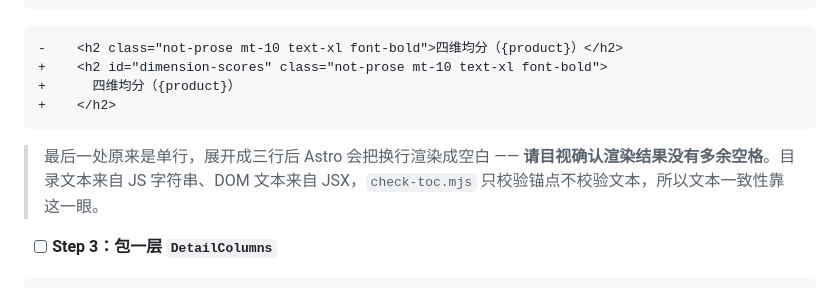
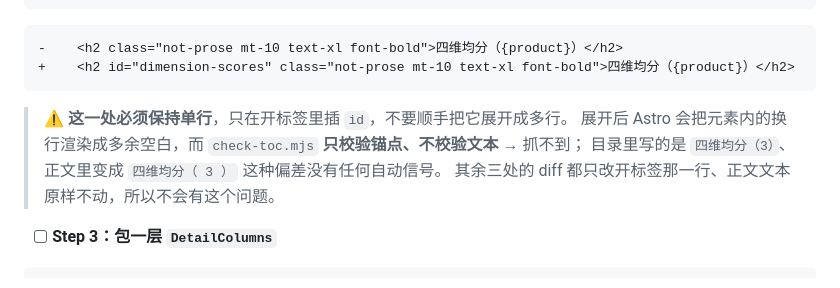
Before and after one commit to YHLLXY/pm-forge, a Markdown page: docs/plans/2026-10-12-pm-forge-详情页桌面右栏-实施计划.md, the part around the change. Rendered like a GitHub page.

Commit message:
docs: 计划里消除唯一一处只能目视的步骤（四维均分标题保持单行插 id）

````diff
--- a/docs/plans/2026-10-12-pm-forge-详情页桌面右栏-实施计划.md
+++ b/docs/plans/2026-10-12-pm-forge-详情页桌面右栏-实施计划.md
@@ -1018,12 +1018,13 @@ const tocHeadings = [
 ```
 ```diff
 -    <h2 class="not-prose mt-10 text-xl font-bold">四维均分（{product}）</h2>
-+    <h2 id="dimension-scores" class="not-prose mt-10 text-xl font-bold">
-+      四维均分（{product}）
-+    </h2>
++    <h2 id="dimension-scores" class="not-prose mt-10 text-xl font-bold">四维均分（{product}）</h2>
 ```
 
-> 最后一处原来是单行，展开成三行后 Astro 会把换行渲染成空白 —— **请目视确认渲染结果没有多余空格**。目录文本来自 JS 字符串、DOM 文本来自 JSX，`check-toc.mjs` 只校验锚点不校验文本，所以文本一致性靠这一眼。
+> ⚠️ **这一处必须保持单行**，只在开标签里插 `id`，不要顺手把它展开成多行。
+> 展开后 Astro 会把元素内的换行渲染成多余空白，而 `check-toc.mjs` **只校验锚点、不校验文本** → 抓不到；
+> 目录里写的是 `四维均分（3）`、正文里变成 `四维均分（ 3 ）` 这种偏差没有任何自动信号。
+> 其余三处的 diff 都只改开标签那一行、正文文本原样不动，所以不会有这个问题。
 
 - [ ] **Step 3：包一层 `DetailColumns`**
 
````
